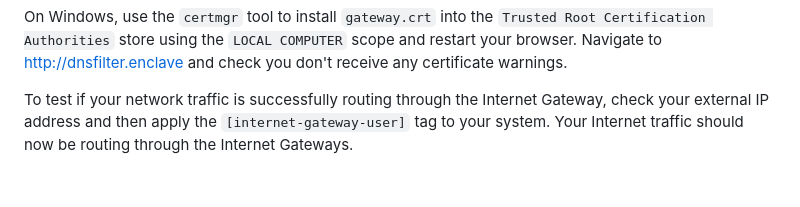
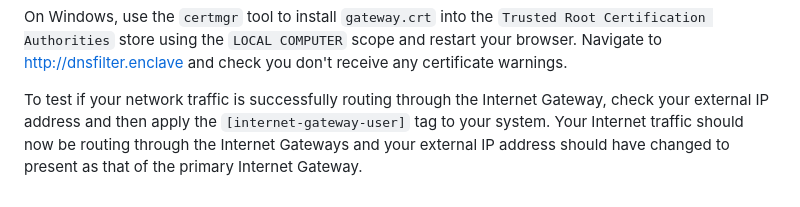
Before and after one commit to enclave-networks/internet-gateway, a Markdown page: README.md, the part around the change. Rendered like a GitHub page.

```diff
--- a/README.md
+++ b/README.md
@@ -189,4 +189,4 @@ Download the Internet Gateway CA's public certificate in the appropriate format
 
 On Windows, use the `certmgr` tool to install `gateway.crt` into the `Trusted Root Certification Authorities` store using the `LOCAL COMPUTER` scope and restart your browser. Navigate to [http://dnsfilter.enclave](http://dnsfilter.enclave) and check you don't receive any certificate warnings.
 
-To test if your network traffic is successfully routing through the Internet Gateway, check your external IP address and then apply the `[internet-gateway-user]` tag to your system. Your Internet traffic should now be routing through the Internet Gateways.
+To test if your network traffic is successfully routing through the Internet Gateway, check your external IP address and then apply the `[internet-gateway-user]` tag to your system. Your Internet traffic should now be routing through the Internet Gateways and your external IP address should have changed to present as that of the primary Internet Gateway.
```
